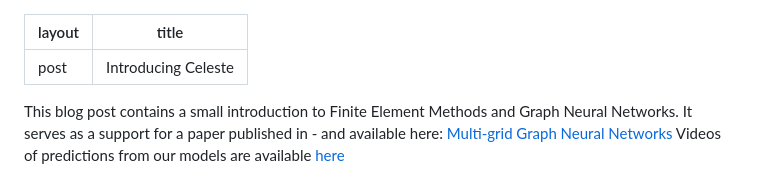
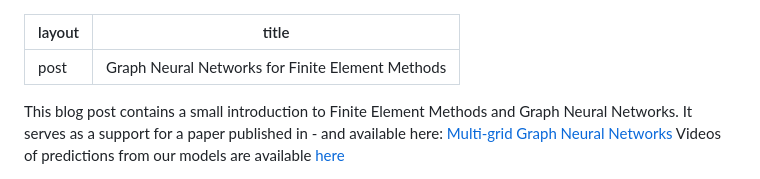
Before and after one commit to DonsetPG/DonsetPG.github.io, a Markdown page: drafts/posts/2024-05-13-multigrid-gnn.md, the part around the change. Rendered like a GitHub page.

Commit message:
feat: update title

```diff
--- a/drafts/posts/2024-05-13-multigrid-gnn.md
+++ b/drafts/posts/2024-05-13-multigrid-gnn.md
@@ -1,6 +1,6 @@
 ---
 layout: post
-title: Introducing Celeste
+title: Graph Neural Networks for Finite Element Methods
 ---
 
 <!-- Global site tag (gtag.js) - Google Analytics -->
```
